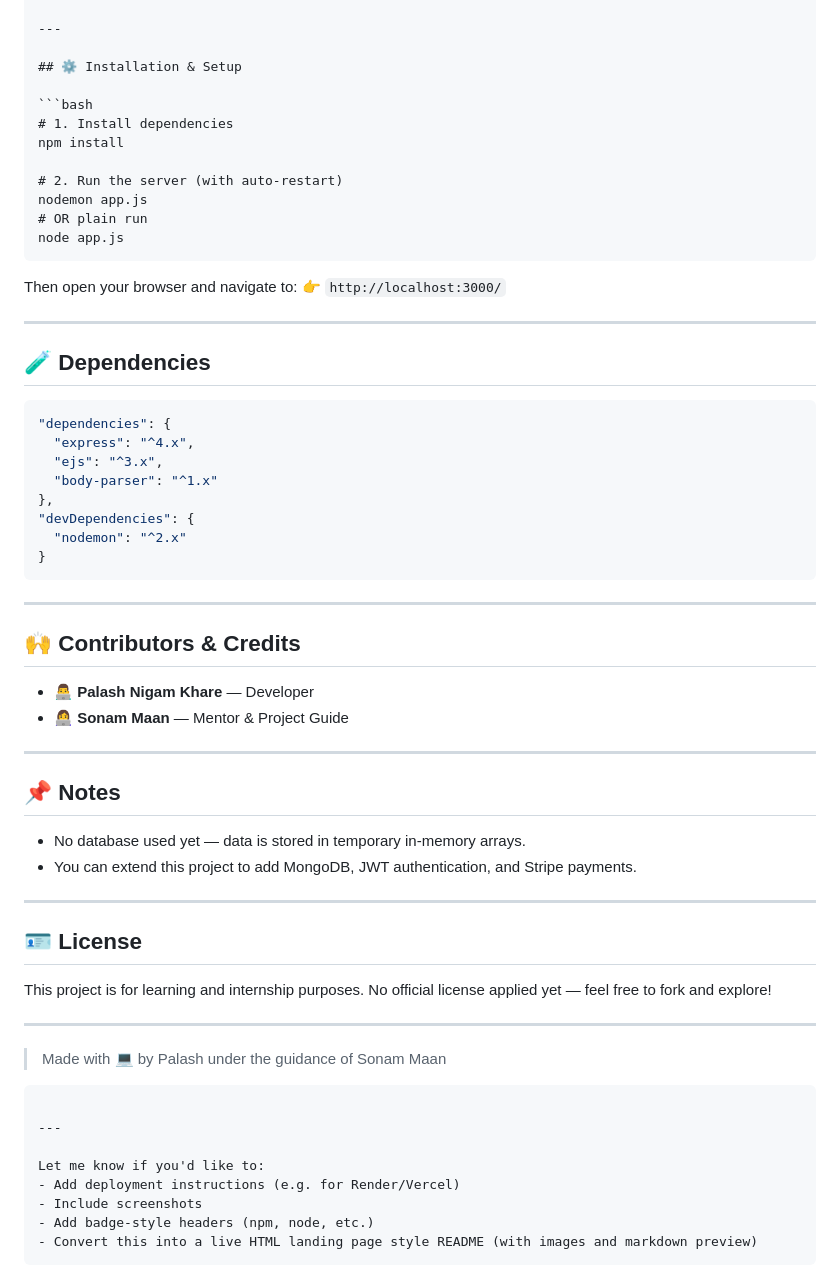
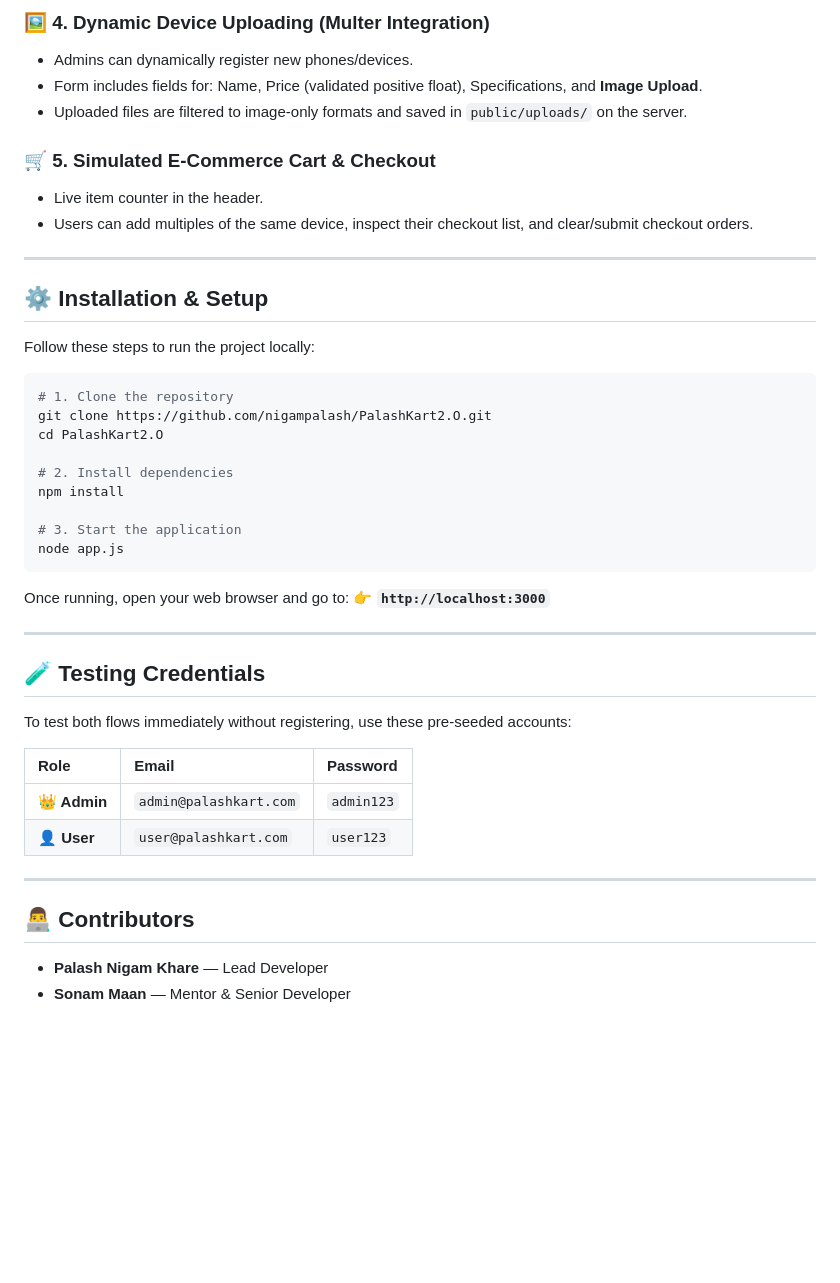
Before and after one commit to nigampalash/PalashKart2.O, a Markdown page: README.md, the part around one of its changes. Rendered like a GitHub page; blank space fills up the shorter version.

Commit message:
Update README.md to document roles, dual login, image uploads, project layout, and test credentials

`````diff
--- a/README.md
+++ b/README.md
@@ -77,68 +78,47 @@ Project-root/
+### 🖼️ 4. Dynamic Device Uploading (Multer Integration)
+* Admins can dynamically register new phones/devices.
+* Form includes fields for: Name, Price (validated positive float), Specifications, and **Image Upload**.
+* Uploaded files are filtered to image-only formats and saved in `public/uploads/` on the server.
+
+### 🛒 5. Simulated E-Commerce Cart & Checkout
+* Live item counter in the header.
+* Users can add multiples of the same device, inspect their checkout list, and clear/submit checkout orders.
 
 ---
 
 ## ⚙️ Installation & Setup
 
+Follow these steps to run the project locally:
+
 ```bash
-# 1. Install dependencies
+# 1. Clone the repository
+git clone https://github.com/nigampalash/PalashKart2.O.git
+cd PalashKart2.O
+
+# 2. Install dependencies
 npm install
 
-# 2. Run the server (with auto-restart)
-nodemon app.js
-# OR plain run
+# 3. Start the application
 node app.js
-````
+```
 
-Then open your browser and navigate to:
-👉 `http://localhost:3000/`
+Once running, open your web browser and go to:
+👉 **`http://localhost:3000`**
 
 ---
 
-## 🧪 Dependencies
+## 🧪 Testing Credentials
 
-```json
-"dependencies": {
-  "express": "^4.x",
-  "ejs": "^3.x",
-  "body-parser": "^1.x"
-},
-"devDependencies": {
-  "nodemon": "^2.x"
-}
-```
+To test both flows immediately without registering, use these pre-seeded accounts:
+
+| Role | Email | Password |
+| :--- | :--- | :--- |
+| **👑 Admin** | `admin@palashkart.com` | `admin123` |
+| **👤 User** | `user@palashkart.com` | `user123` |
 
 ---
 
-## 🙌 Contributors & Credits
+## 👨‍💻 Contributors
 
-* 👨‍💻 **Palash Nigam Khare** — Developer
-* 👩‍💻 **Sonam Maan** — Mentor & Project Guide
-
----
-
-## 📌 Notes
-
-* No database used yet — data is stored in temporary in-memory arrays.
-* You can extend this project to add MongoDB, JWT authentication, and Stripe payments.
-
----
-
-## 🪪 License
-
-This project is for learning and internship purposes.
-No official license applied yet — feel free to fork and explore!
-
----
-
-> Made with 💻 by Palash under the guidance of Sonam Maan
-
-```
-
----
-
-Let me know if you'd like to:
-- Add deployment instructions (e.g. for Render/Vercel)
-- Include screenshots
-- Add badge-style headers (npm, node, etc.)
-- Convert this into a live HTML landing page style README (with images and markdown preview)
-```
+* **Palash Nigam Khare** — Lead Developer
+* **Sonam Maan** — Mentor & Senior Developer
`````
Also changed, not shown: other parts of README.md (+56 -55 lines).
